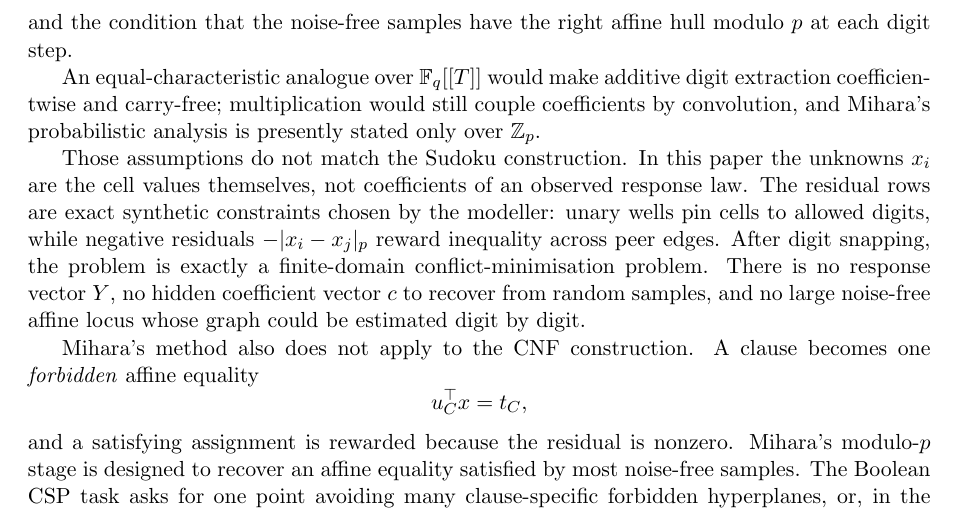
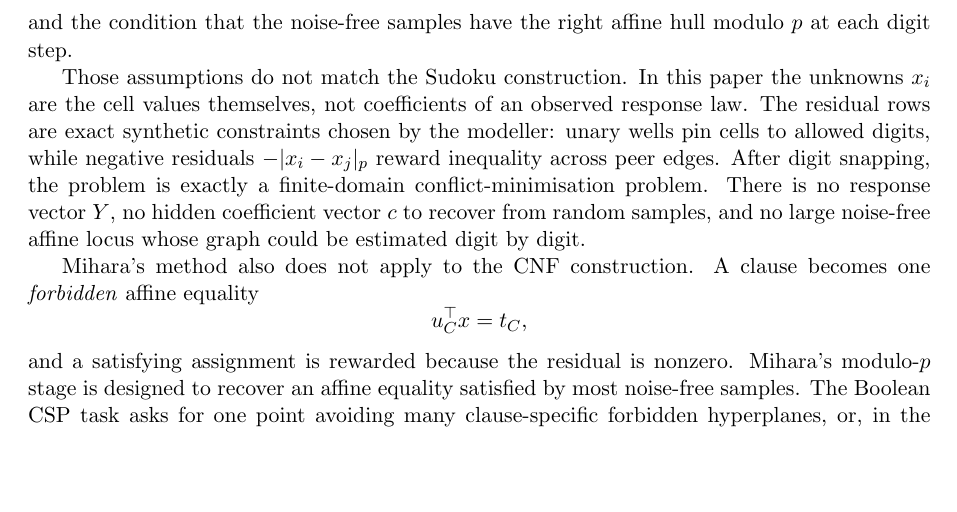
Before and after one commit to solresol/sudoku-padic-regression, a LaTeX paper (paper/sudoku_padic_regression.tex): part of page 17 of 25, cut so that both start at the same text, the shorter picture padded with empty space. Compiled offline with pdfLaTeX.

Commit message:
Remove the equal-characteristic aside

```diff
--- a/paper/sudoku_padic_regression.tex
+++ b/paper/sudoku_padic_regression.tex
@@ -822,8 +822,6 @@ the method estimates \(c\bmod p^E\) recursively: first solve a modulo-\(p\) line
 \]
 and the condition that the noise-free samples have the right affine hull modulo \(p\) at each digit step.
 
-An equal-characteristic analogue over \(\mathbb F_q[[T]]\) would make additive digit extraction coefficientwise and carry-free; multiplication would still couple coefficients by convolution, and Mihara's probabilistic analysis is presently stated only over \(\mathbb Z_p\).
-
 Those assumptions do not match the Sudoku construction. In this paper the unknowns \(x_i\) are the cell values themselves, not coefficients of an observed response law. The residual rows are exact synthetic constraints chosen by the modeller: unary wells pin cells to allowed digits, while negative residuals \(-|x_i-x_j|_p\) reward inequality across peer edges. After digit snapping, the problem is exactly a finite-domain conflict-minimisation problem. There is no response vector \(Y\), no hidden coefficient vector \(c\) to recover from random samples, and no large noise-free affine locus whose graph could be estimated digit by digit.
 
 Mihara's method also does not apply to the CNF construction. A clause becomes one \emph{forbidden} affine equality
```
